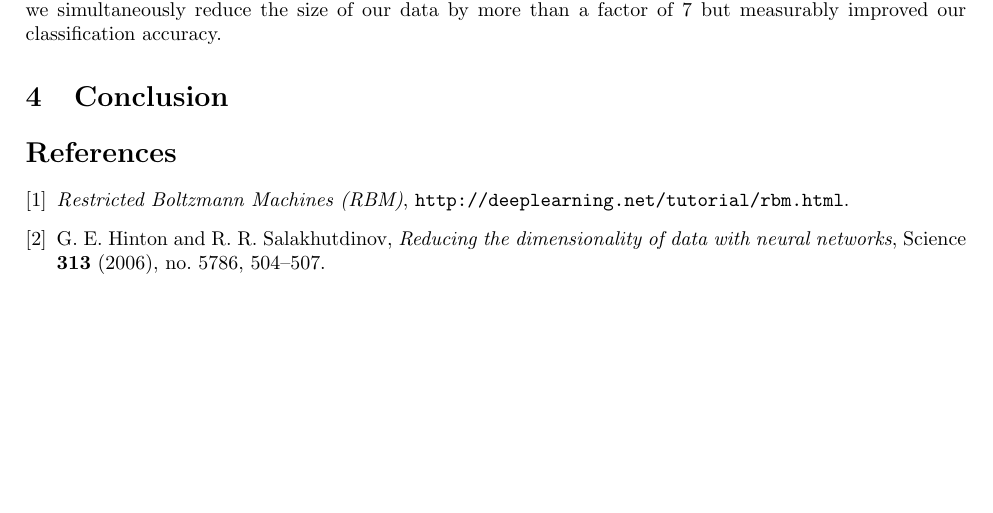
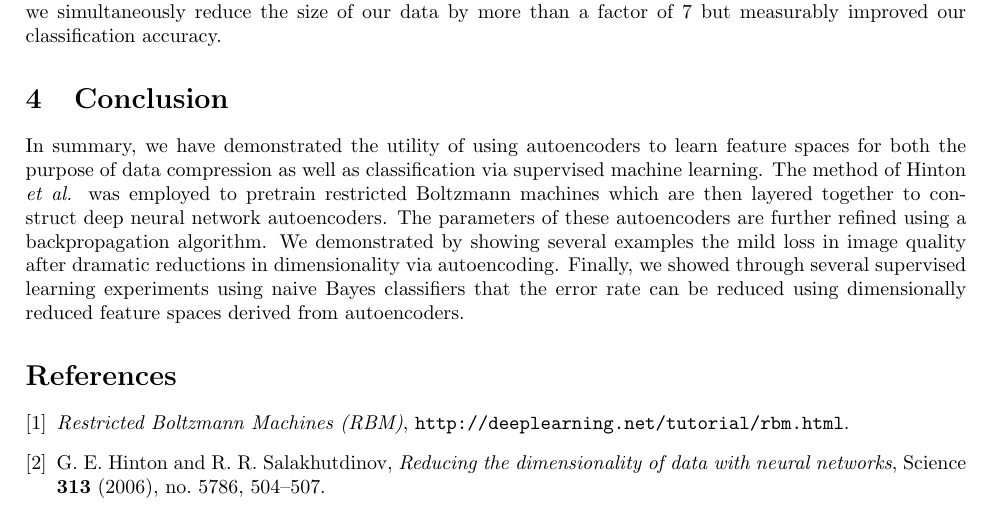
Before and after one commit to chckyn/cs221, a LaTeX document (report/report.tex): part of page 4 of 4, cut so that both start at the same text, the shorter picture padded with empty space. Compiled offline with pdfLaTeX.

Commit message:
Added conclusion.

```diff
--- a/report/report.tex
+++ b/report/report.tex
@@ -229,6 +229,8 @@ The decrease in the error rate shown in column E of Fig. 3 corresponding to the
 
 \section{Conclusion}\label{sec:conclusion}
 
+In summary, we have demonstrated the utility of using autoencoders to learn feature spaces for both the purpose of data compression as well as classification via supervised machine learning. The method of Hinton {\em et al.} was employed to pretrain restricted Boltzmann machines which are then layered together to construct deep neural network autoencoders. The parameters of these autoencoders are further refined using a backpropagation algorithm. We demonstrated by showing several examples the mild loss in image quality after dramatic reductions in dimensionality via autoencoding. Finally, we showed through several supervised learning experiments using naive Bayes classifiers that the error rate can be reduced using dimensionally reduced feature spaces derived from autoencoders.
+
 \nocite{*}
 \bibliography{refs}{}
 \bibliographystyle{amsplain}
```
